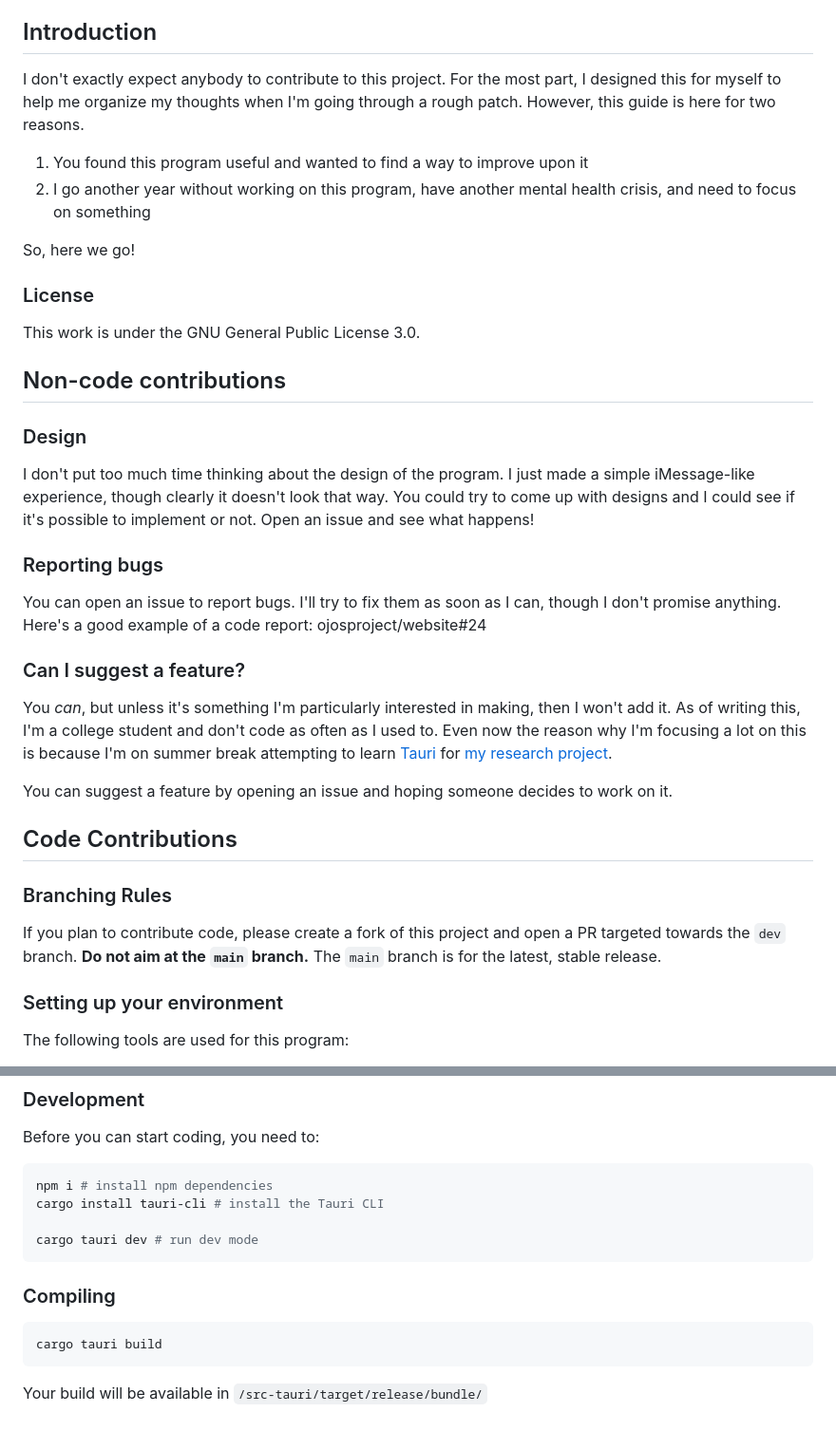
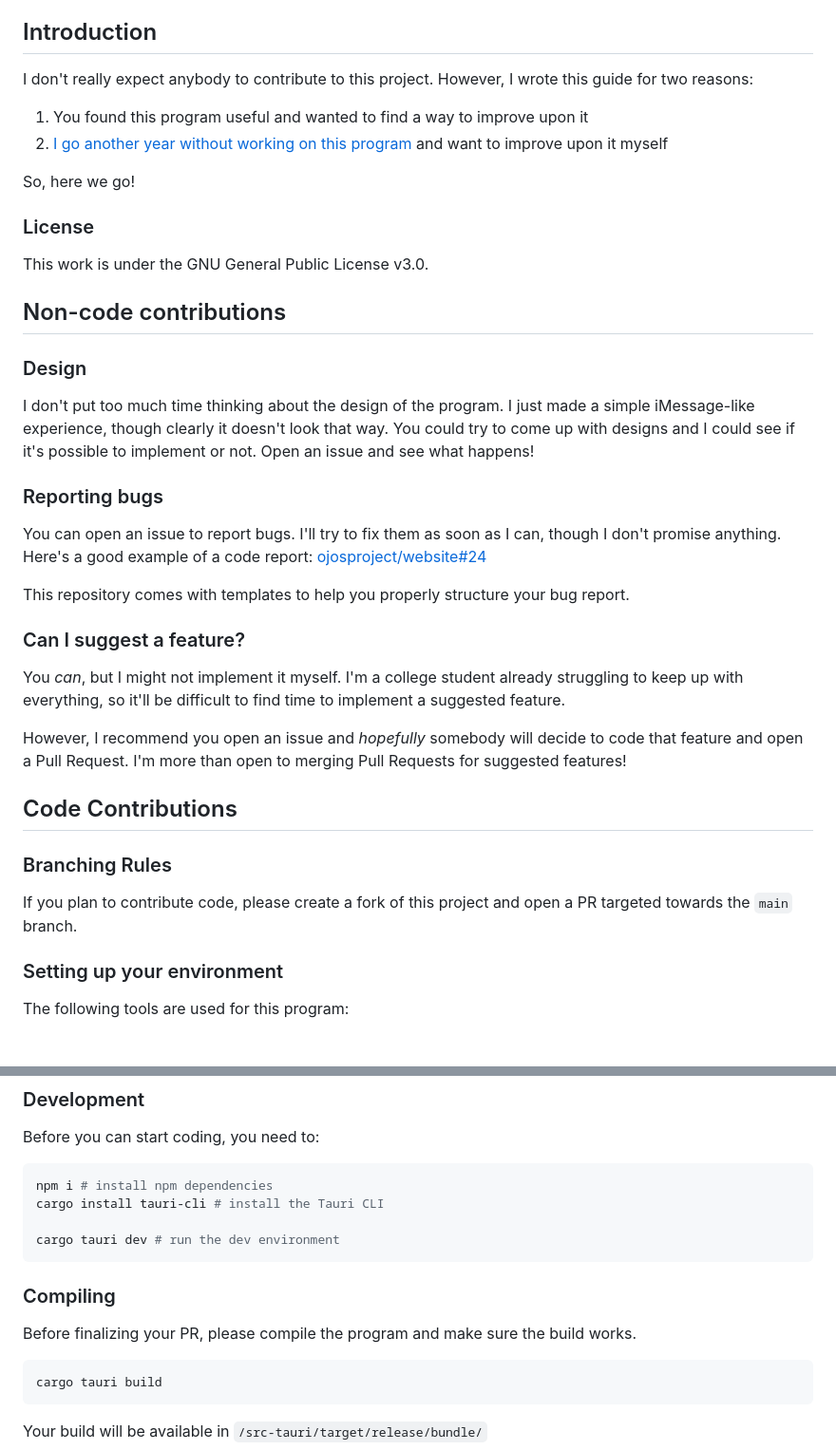
Before and after one commit to calejvaldez/YouAreTyping, a Markdown page: CONTRIBUTING.md, 2 parts joined by grey strips. Shown at 95% size. GitHub-like rendering; blank space fills up the shorter version.

Commit message:
docs(CONTRIBUTING): changed wording

````diff
--- a/CONTRIBUTING.md
+++ b/CONTRIBUTING.md
@@ -23,19 +23,18 @@
 
 ## Introduction
 
-I don't exactly expect anybody to contribute to this project. For the most part,
-I designed this for myself to help me organize my thoughts when I'm going
-through a rough patch. However, this guide is here for two reasons.
+I don't really expect anybody to contribute to this project. However, I wrote
+this guide for two reasons:
 
 1. You found this program useful and wanted to find a way to improve upon it
-2. I go another year without working on this program, have another mental health
-   crisis, and need to focus on something
+2. [I go another year without working on this program](https://github.com/calejvaldez/YouAreTyping/commits/main/?since=2023-06-20&until=2024-07-28)
+    and want to improve upon it myself
 
 So, here we go!
 
 ### License
 
-This work is under the GNU General Public License 3.0.
+This work is under the GNU General Public License v3.0.
 
 ## Non-code contributions
 
@@ -50,26 +49,27 @@ or not. Open an issue and see what happens!
 
 You can open an issue to report bugs. I'll try to fix them as soon as I can,
 though I don't promise anything. Here's a good example of a code report:
-ojosproject/website#24
+[ojosproject/website#24](https://github.com/ojosproject/website/issues/24/)
+
+This repository comes with templates to help you properly structure your bug
+report.
 
 ### Can I suggest a feature?
 
-You *can*, but unless it's something I'm particularly interested in making, then
-I won't add it. As of writing this, I'm a college student and don't code as
-often as I used to. Even now the reason why I'm focusing a lot on this is
-because I'm on summer break attempting to learn [Tauri](https://tauri.app/) for
-[my research project](https://ojosproject.org/iris/).
+You *can*, but I might not implement it myself. I'm a college student already
+struggling to keep up with everything, so it'll be difficult to find time to
+implement a suggested feature.
 
-You can suggest a feature by opening an issue and hoping someone decides to
-work on it.
+However, I recommend you open an issue and *hopefully* somebody will decide
+to code that feature and open a Pull Request. I'm more than open to merging
+Pull Requests for suggested features!
 
 ## Code Contributions
 
 ### Branching Rules
 
 If you plan to contribute code, please create a fork of this project and open
-a PR targeted towards the `dev` branch. **Do not aim at the `main` branch.**
-The `main` branch is for the latest, stable release.
+a PR targeted towards the `main` branch.
 
 ### Setting up your environment
 
@@ -102,10 +102,13 @@ Before you can start coding, you need to:
 npm i # install npm dependencies
 cargo install tauri-cli # install the Tauri CLI
 
-cargo tauri dev # run dev mode
+cargo tauri dev # run the dev environment
 ```
 
 ### Compiling
+
+Before finalizing your PR, please compile the program and make sure the build
+works.
 
 ```shell
 cargo tauri build
````
